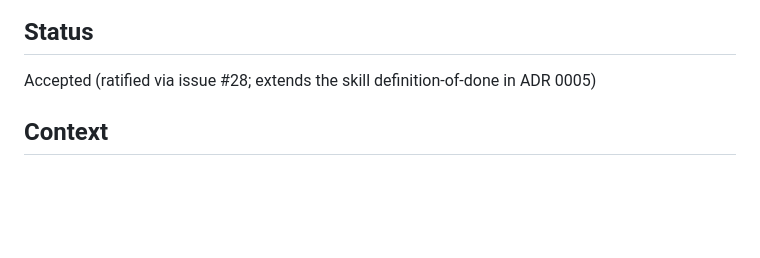
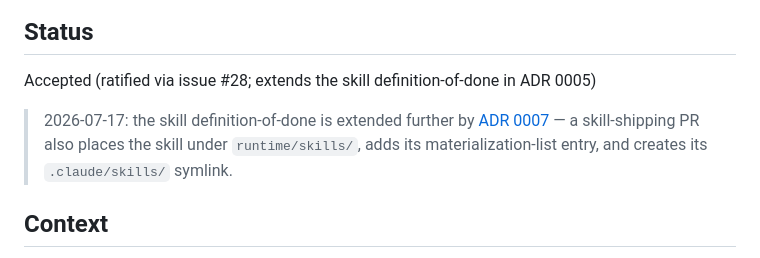
Before and after one commit to DhawalAg/finance-hub, a Markdown page: docs/adr/0006-skills-ship-with-capability-eval-tasks.md, the part around the change. GitHub-like rendering; blank space fills up the shorter version.

```diff
--- a/docs/adr/0006-skills-ship-with-capability-eval-tasks.md
+++ b/docs/adr/0006-skills-ship-with-capability-eval-tasks.md
@@ -5,6 +5,11 @@ Date: 2026-07-16
 ## Status
 
 Accepted (ratified via issue #28; extends the skill definition-of-done in ADR 0005)
+
+> 2026-07-17: the skill definition-of-done is extended further by
+> [ADR 0007](0007-runtime-surface-lives-in-a-top-level-runtime-directory.md) — a skill-shipping PR
+> also places the skill under `runtime/skills/`, adds its materialization-list entry, and creates its
+> `.claude/skills/` symlink.
 
 ## Context
 
```
Also changed, not shown: docs/adr/0005-deterministic-tools-as-foundation-skills-as-orchestration-layer.md (+3 -0 lines), docs/adr/0007-runtime-surface-lives-in-a-top-level-runtime-directory.md (added, +103 -0 lines).
